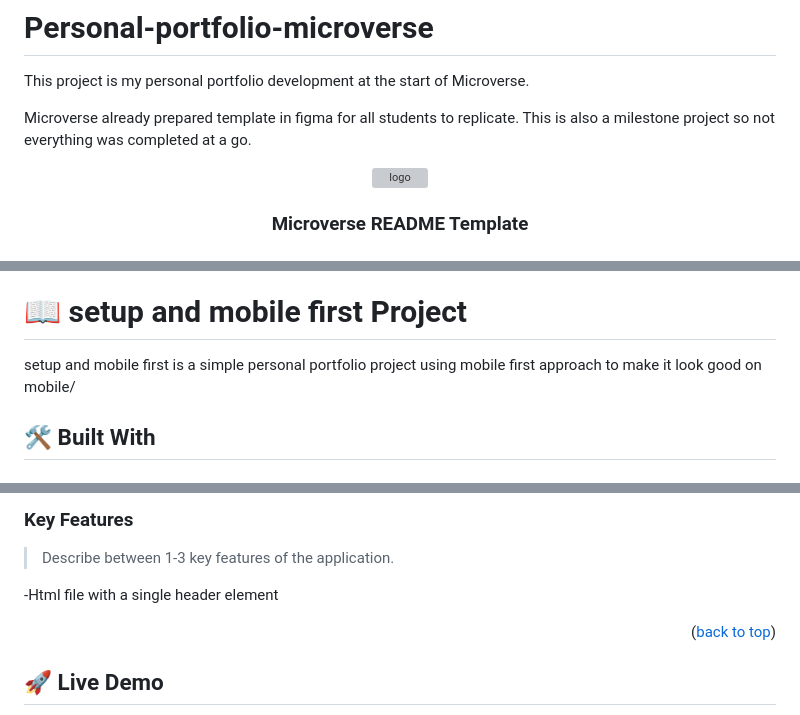
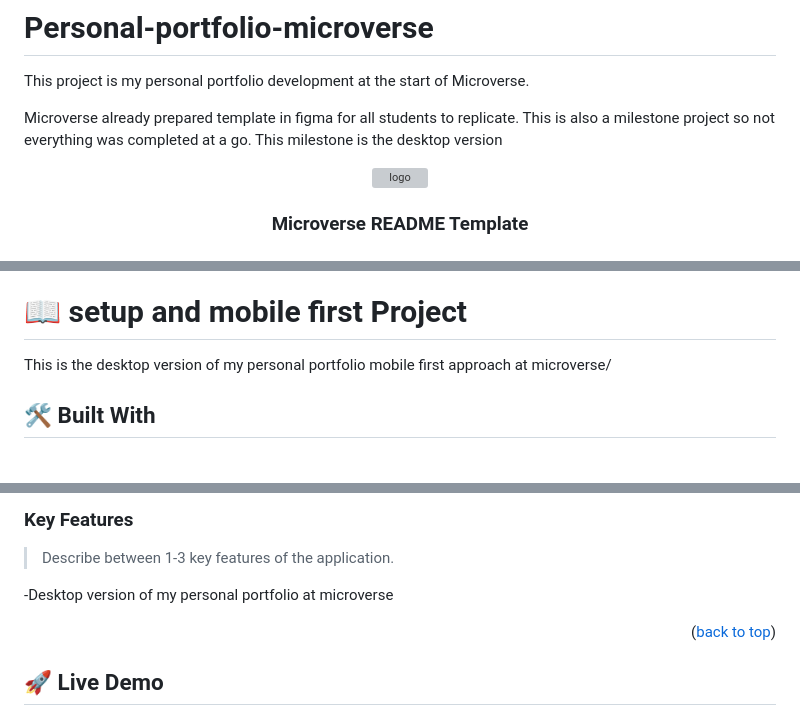
Before and after one commit to Paulinelali/potfoilo.github.io, a Markdown page: README.md, 3 parts joined by grey strips. Rendered like a GitHub page; grey boxes are pictures that could not be loaded.

```diff
--- a/README.md
+++ b/README.md
@@ -2,6 +2,7 @@
 This project is my personal portfolio development at the start of Microverse.
 
 Microverse already prepared template in figma for all students to replicate. This is also a milestone project so not everything was completed at a go.
+This milestone is the desktop version
 
 <a name="readme-top"></a>
 
@@ -68,7 +69,7 @@ After you're finished please remove all the comments and instructions!
 
 # 📖 setup and mobile first Project <a name="about-project"></a>
 
-setup and mobile first is a simple personal portfolio project using mobile first approach to make it look good on mobile/
+This is the desktop version of my personal portfolio mobile first approach at microverse/
 
 ## 🛠 Built With <a name="built-with"></a>
 
@@ -103,7 +104,7 @@ setup and mobile first is a simple personal portfolio project using mobile first
 
 > Describe between 1-3 key features of the application.
 
--Html file with a single header element
+-Desktop version of my personal portfolio at microverse
 
 <p align="right">(<a href="#readme-top">back to top</a>)</p>
 
```
